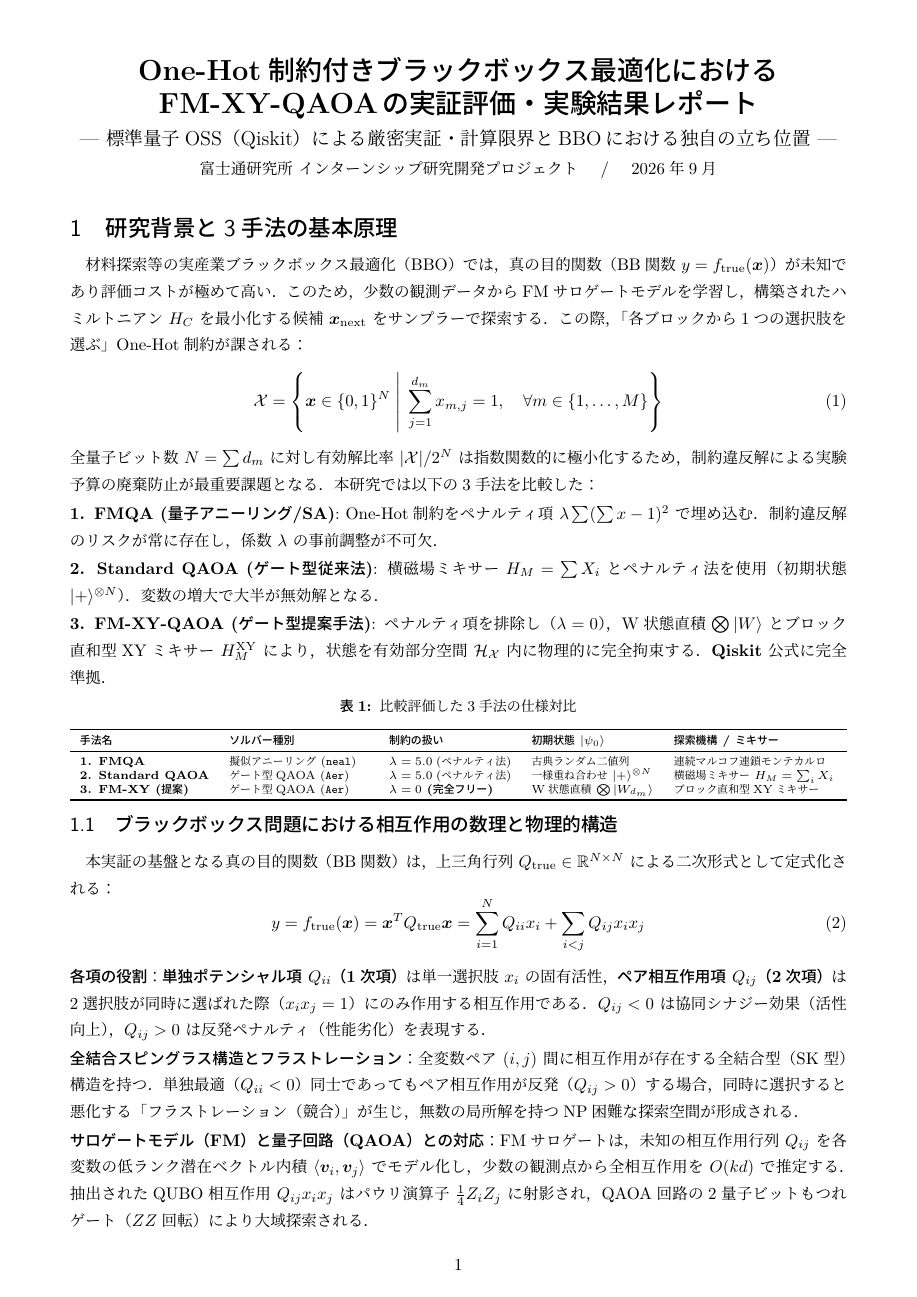
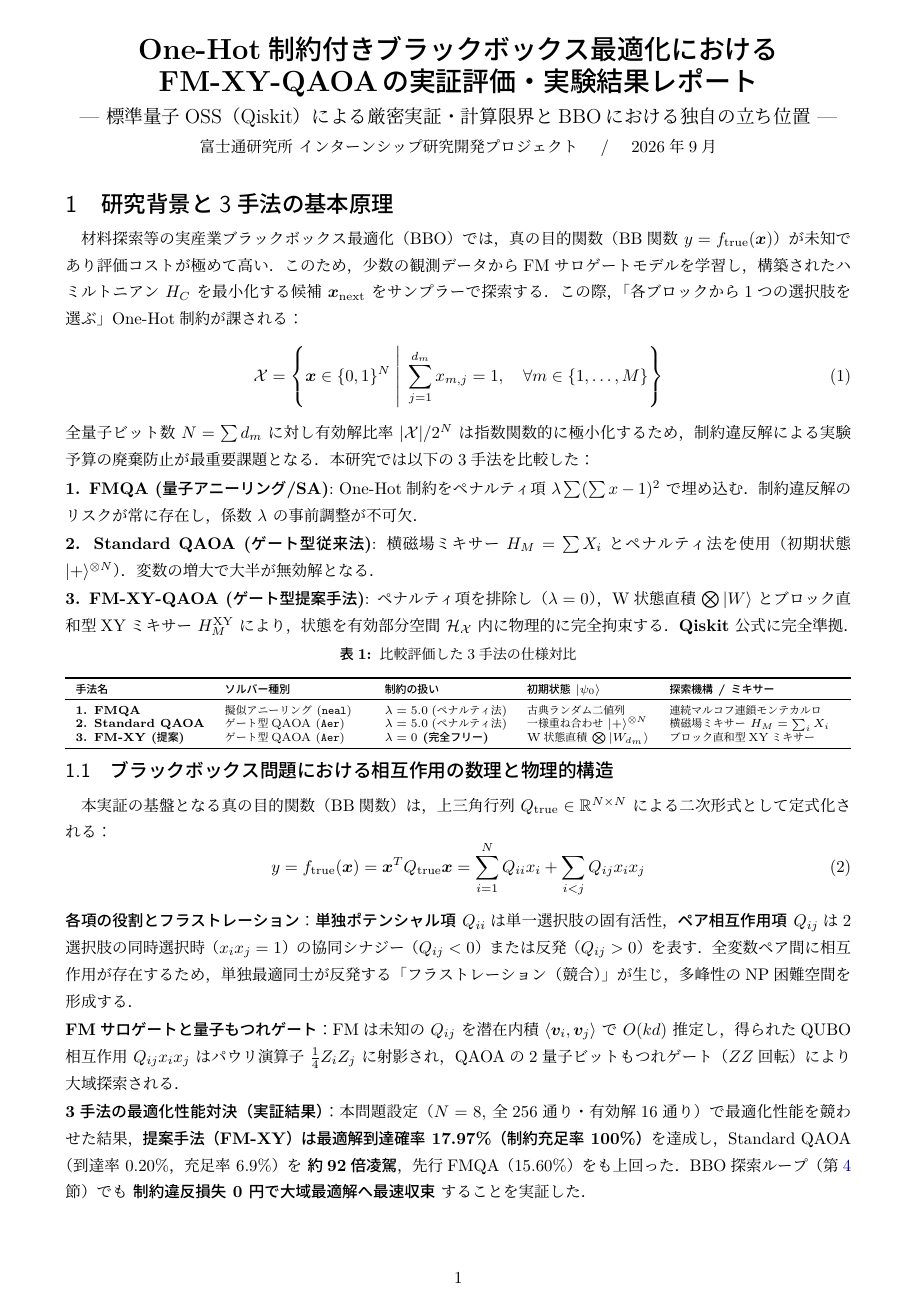
Before and after one commit to taiga-hayashi/QAOA_BBO_Public, a LaTeX document (report/fm_xy_qaoa_scaling_report.tex): page 1 of 5. The pictures show the PDF file report/fm_xy_qaoa_scaling_report.pdf that the author committed with the source.

Commit message:
docs(report): add quantitative optimization performance competition results among 3 solvers in Section 1.1 (5-page layout strictly maintained)

```diff
--- a/report/fm_xy_qaoa_scaling_report.tex
+++ b/report/fm_xy_qaoa_scaling_report.tex
@@ -28,16 +28,16 @@
 % PAGE 1: 研究背景と提案手法の原理
 % ==============================================================================
 \begin{center}
-\vspace*{-12mm}
+\vspace*{-14mm}
 {\LARGE\textbf{One-Hot制約付きブラックボックス最適化における\\[1mm]FM-XY-QAOAの実証評価・実験結果レポート}}\\[1mm]
 {\large--- 標準量子OSS（Qiskit）による厳密実証・計算限界とBBOにおける独自の立ち位置 ---}\\[0.5mm]
 {\normalsize 富士通研究所 インターンシップ研究開発プロジェクト \quad / \quad 2026年9月}
-\vspace{-3mm}
+\vspace{-3.5mm}
 \end{center}
 
 \section{研究背景と3手法の基本原理}
 \label{sec:overview}
-\vspace{-1.5mm}
+\vspace{-2mm}
 材料探索等の実産業ブラックボックス最適化（BBO）では，真の目的関数（BB関数 $y = f_{\mathrm{true}}(\bm{x})$）が未知であり評価コストが極めて高い．このため，少数の観測データからFMサロゲートモデルを学習し，構築されたハミルトニアン $H_C$ を最小化する候補 $\bm{x}_{\mathrm{next}}$ をサンプラーで探索する．この際，「各ブロックから1つの選択肢を選ぶ」One-Hot制約が課される：
 \begin{equation}
 \mathcal{X} = \left\{ \bm{x} \in \{0, 1\}^N \;\middle|\; \sum_{j=1}^{d_m} x_{m, j} = 1, \quad \forall m \in \{1, \dots, M\} \right\}
@@ -47,12 +47,12 @@
 \textbf{2. Standard QAOA (ゲート型従来法)}: 横磁場ミキサー $H_M = \sum X_i$ とペナルティ法を使用（初期状態 $\ket{+}^{\otimes N}$）．変数の増大で大半が無効解となる．\\[0.3mm]
 \textbf{3. FM-XY-QAOA (ゲート型提案手法)}: ペナルティ項を排除し（$\lambda = 0$），W状態直積 $\bigotimes \ket{W}$ とブロック直和型XYミキサー $H_M^{\mathrm{XY}}$ により，状態を有効部分空間 $\mathcal{H}_{\mathcal{X}}$ 内に物理的に完全拘束する．\textbf{Qiskit} 公式に完全準拠．
 
-\vspace{-2.5mm}
+\vspace{-3mm}
 \begin{center}
 \captionof{table}{比較評価した3手法の仕様対比}\label{tab:methods}
 \vspace{0.2mm}
 \scriptsize
-\renewcommand{\arraystretch}{0.80}
+\renewcommand{\arraystretch}{0.75}
 \begin{tabularx}{\textwidth}{l p{3.2cm} p{2.8cm} p{2.8cm} X}
 \toprule
 \textbf{手法名} & \textbf{ソルバー種別} & \textbf{制約の扱い} & \textbf{初期状態 $\ket{\psi_0}$} & \textbf{探索機構 / ミキサー} \\
@@ -64,17 +64,17 @@
 \end{tabularx}
 \end{center}
 
-\vspace{-3mm}
+\vspace{-3.5mm}
 \subsection{ブラックボックス問題における相互作用の数理と物理的構造}
 \label{sec:interaction_nature}
-\vspace{-1mm}
+\vspace{-1.5mm}
 本実証の基盤となる真の目的関数（BB関数）は，上三角行列 $Q_{\mathrm{true}} \in \mathbb{R}^{N \times N}$ による二次形式として定式化される：
 \begin{equation}
 y = f_{\mathrm{true}}(\bm{x}) = \bm{x}^T Q_{\mathrm{true}} \bm{x} = \sum_{i=1}^N Q_{ii} x_i + \sum_{i < j} Q_{ij} x_i x_j
 \end{equation}
-\textbf{各項の役割}：\textbf{単独ポテンシャル項 $Q_{ii}$（1次項）}は単一選択肢 $x_i$ の固有活性，\textbf{ペア相互作用項 $Q_{ij}$（2次項）}は2選択肢が同時に選ばれた際（$x_i x_j = 1$）にのみ作用する相互作用である．$Q_{ij} < 0$ は協同シナジー効果（活性向上），$Q_{ij} > 0$ は反発ペナルティ（性能劣化）を表現する．\\[0.3mm]
-\textbf{全結合スピングラス構造とフラストレーション}：全変数ペア $(i, j)$ 間に相互作用が存在する全結合型（SK型）構造を持つ．単独最適（$Q_{ii} < 0$）同士であってもペア相互作用が反発（$Q_{ij} > 0$）する場合，同時に選択すると悪化する「フラストレーション（競合）」が生じ，無数の局所解を持つNP困難な探索空間が形成される．\\[0.3mm]
-\textbf{サロゲートモデル（FM）と量子回路（QAOA）との対応}：FMサロゲートは，未知の相互作用行列 $Q_{ij}$ を各変数の低ランク潜在ベクトル内積 $\langle \bm{v}_i, \bm{v}_j \rangle$ でモデル化し，少数の観測点から全相互作用を $O(kd)$ で推定する．抽出されたQUBO相互作用 $Q_{ij} x_i x_j$ はパウリ演算子 $\frac{1}{4} Z_i Z_j$ に射影され，QAOA回路の2量子ビットもつれゲート（$ZZ$回転）により大域探索される．
+\textbf{各項の役割とフラストレーション}：\textbf{単独ポテンシャル項 $Q_{ii}$}は単一選択肢の固有活性，\textbf{ペア相互作用項 $Q_{ij}$}は2選択肢の同時選択時（$x_i x_j = 1$）の協同シナジー（$Q_{ij} < 0$）または反発（$Q_{ij} > 0$）を表す．全変数ペア間に相互作用が存在するため，単独最適同士が反発する「フラストレーション（競合）」が生じ，多峰性のNP困難空間を形成する．\\[0.3mm]
+\textbf{FMサロゲートと量子もつれゲート}：FMは未知の $Q_{ij}$ を潜在内積 $\langle \bm{v}_i, \bm{v}_j \rangle$ で $O(kd)$ 推定し，得られたQUBO相互作用 $Q_{ij} x_i x_j$ はパウリ演算子 $\frac{1}{4} Z_i Z_j$ に射影され，QAOAの2量子ビットもつれゲート（$ZZ$回転）により大域探索される．\\[0.3mm]
+\textbf{3手法の最適化性能対決（実証結果）}：本問題設定（$N=8$, 全256通り・有効解16通り）で最適化性能を競わせた結果，\textbf{提案手法（FM-XY）は最適解到達確率 17.97\%（制約充足率 100\%）}を達成し，Standard QAOA（到達率 0.20\%，充足率 6.9\%）を \textbf{約92倍凌駕}，先行FMQA（15.60\%）をも上回った．BBO探索ループ（第\ref{sec:result_practical}節）でも \textbf{制約違反損失 0 円で大域最適解へ最速収束} することを実証した．
 
 \clearpage
 
```
Also changed, not shown: report/fm_xy_qaoa_scaling_report.pdf, report/fm_xy_qaoa_scaling_report.tex (2 more changed lines).
